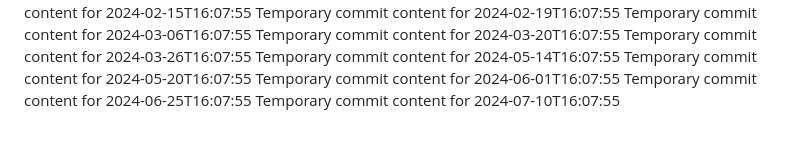
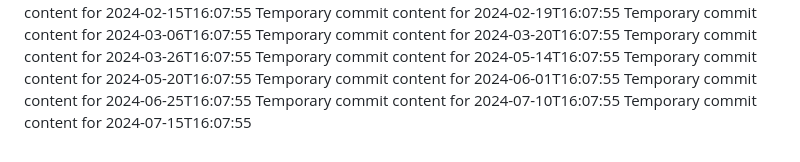
Before and after one commit to Andreiij/beta-718-q, a Markdown page: report.md, the part around the change. Rendered like a GitHub page.

```diff
--- a/report.md
+++ b/report.md
@@ -64,3 +64,4 @@ Temporary commit content for 2024-05-20T16:07:55
 Temporary commit content for 2024-06-01T16:07:55
 Temporary commit content for 2024-06-25T16:07:55
 Temporary commit content for 2024-07-10T16:07:55
+Temporary commit content for 2024-07-15T16:07:55
```
